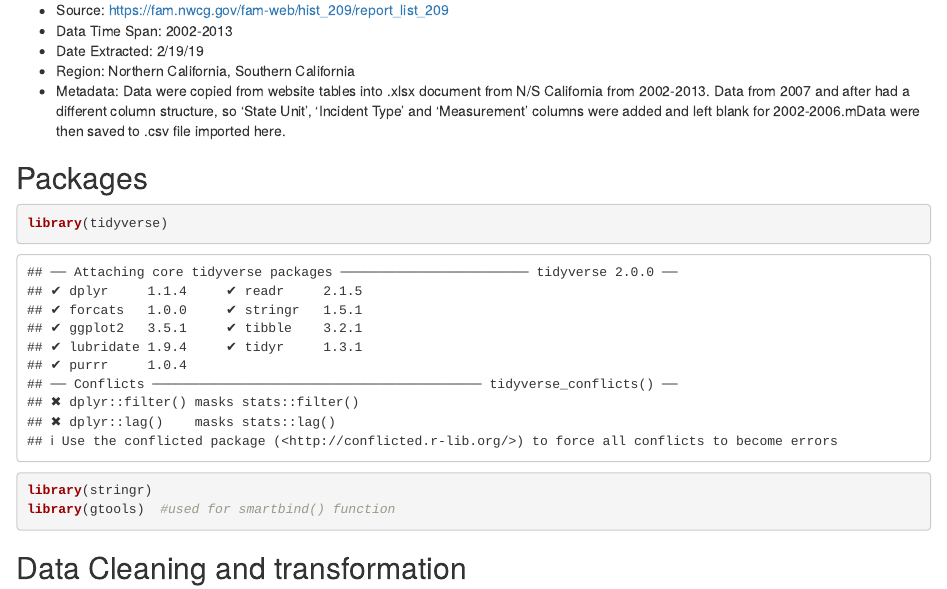
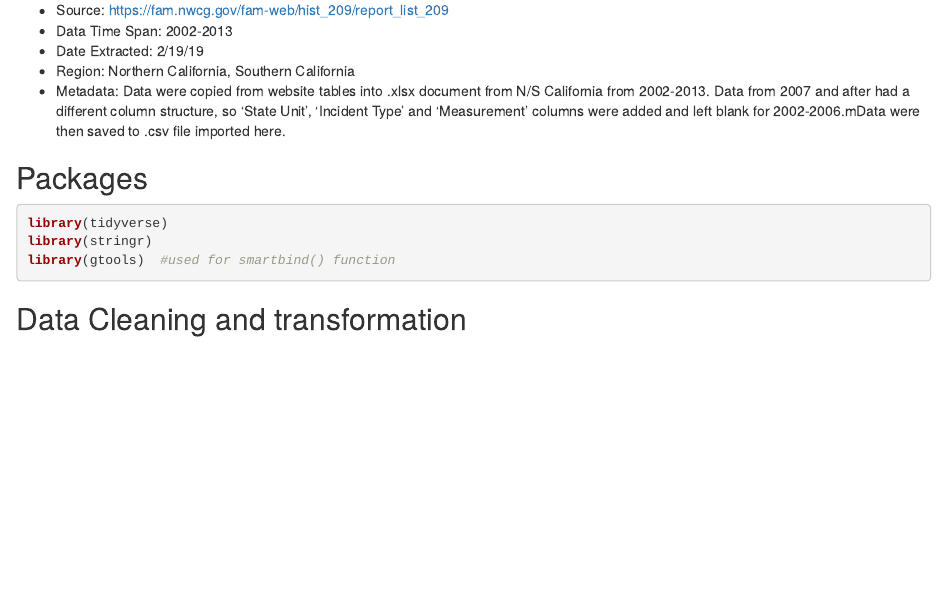
Before and after one commit to avanscoyoc/fire, an R Markdown document (analyses/ics_209_figure.Rmd): the page in a window 1100 px wide, from 180 px down. Rendered offline with R 4.5, knitr and Pandoc, with nearby package versions; some code elsewhere in the file could not run offline.

Commit message:
creating an md

````diff
--- a/analyses/ics_209_figure.Rmd
+++ b/analyses/ics_209_figure.Rmd
@@ -15,7 +15,12 @@ output: html_document
 
 ## Packages
 
-```{r}
+```{r global_options, include=FALSE}
+knitr::opts_chunk$set(warning=FALSE, message=FALSE)
+```
+
+
+```{r, message=FALSE}
 library(tidyverse)
 library(stringr)
 library(gtools)  #used for smartbind() function
````
Also changed, not shown: analyses/ics_209_figure.html (added), analyses/ics_209_figure.Rmd (2 more changed lines).
